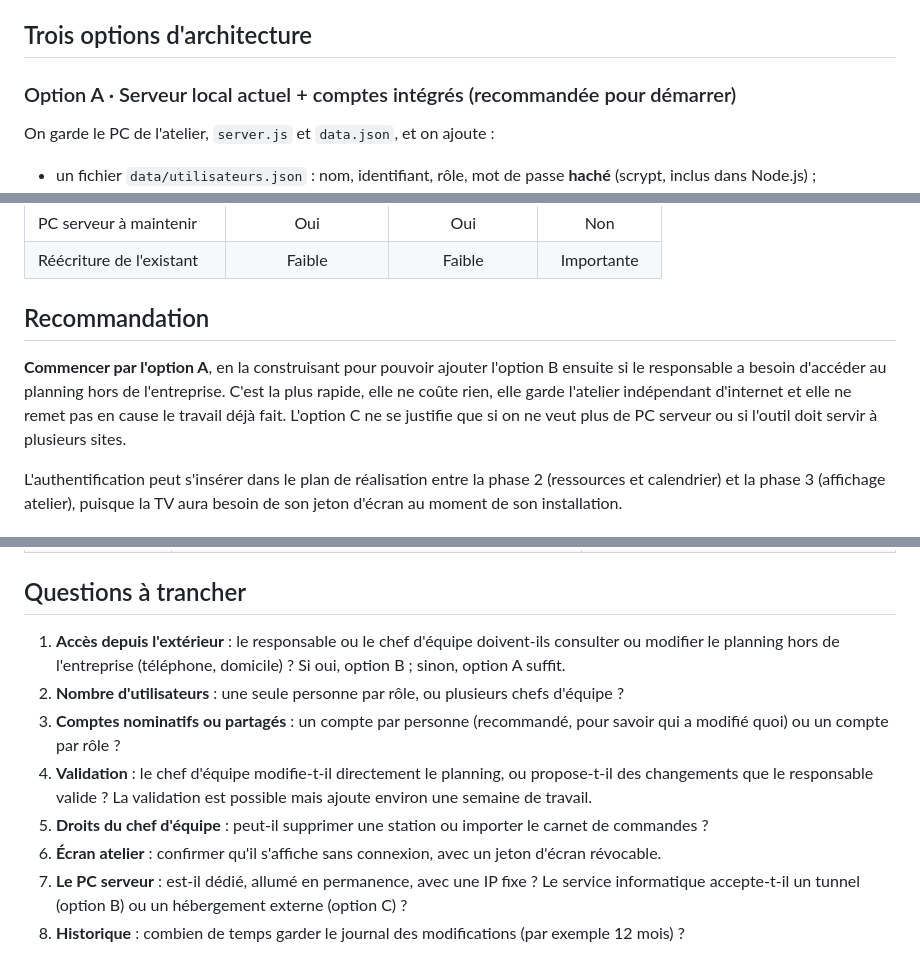
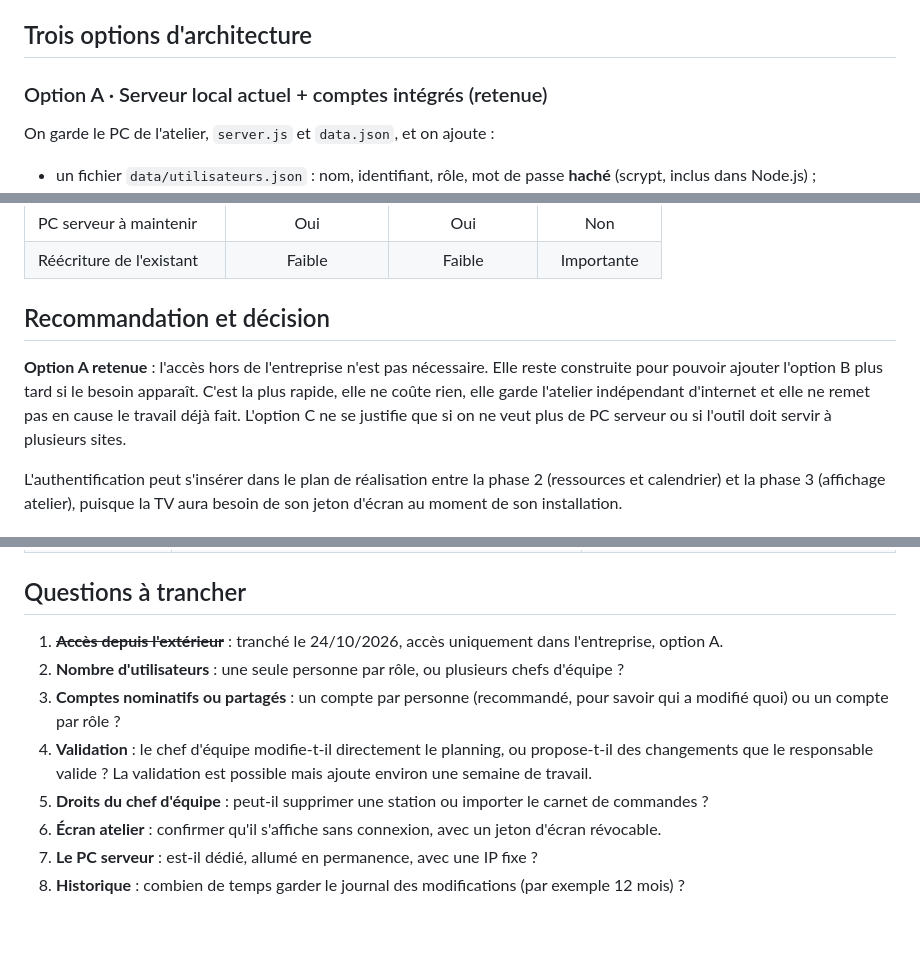
Before and after one commit to leofullenbaum/Planning-V4, a Markdown page: docs/architecture-authentification.md, 3 parts joined by grey strips. Drawn GitHub-style; blank space fills up the shorter version.

Commit message:
Architecture : option A retenue, accès uniquement dans l'entreprise
Co-Authored-By: Claude Opus 5.5 (1M context) <noreply@anthropic.com>
Claude-Session: https://claude.ai/code/session_013j9MxHP3Ph5WBRrSbKLGne

```diff
--- a/docs/architecture-authentification.md
+++ b/docs/architecture-authentification.md
@@ -40,7 +42,7 @@ Le droit est vérifié **par le serveur** à chaque requête : masquer un bouton
 
 ## Trois options d'architecture
 
-### Option A · Serveur local actuel + comptes intégrés (recommandée pour démarrer)
+### Option A · Serveur local actuel + comptes intégrés (retenue)
 
 On garde le PC de l'atelier, `server.js` et `data.json`, et on ajoute :
 
@@ -98,9 +100,9 @@ On sort l'application du PC : base de données et authentification gérées (par
 | PC serveur à maintenir | Oui | Oui | Non |
 | Réécriture de l'existant | Faible | Faible | Importante |
 
-## Recommandation
+## Recommandation et décision
 
-**Commencer par l'option A**, en la construisant pour pouvoir ajouter l'option B ensuite si le responsable a besoin d'accéder au planning hors de l'entreprise. C'est la plus rapide, elle ne coûte rien, elle garde l'atelier indépendant d'internet et elle ne remet pas en cause le travail déjà fait. L'option C ne se justifie que si on ne veut plus de PC serveur ou si l'outil doit servir à plusieurs sites.
+**Option A retenue** : l'accès hors de l'entreprise n'est pas nécessaire. Elle reste construite pour pouvoir ajouter l'option B plus tard si le besoin apparaît. C'est la plus rapide, elle ne coûte rien, elle garde l'atelier indépendant d'internet et elle ne remet pas en cause le travail déjà fait. L'option C ne se justifie que si on ne veut plus de PC serveur ou si l'outil doit servir à plusieurs sites.
 
 L'authentification peut s'insérer dans le plan de réalisation entre la phase 2 (ressources et calendrier) et la phase 3 (affichage atelier), puisque la TV aura besoin de son jeton d'écran au moment de son installation.
 
@@ -127,11 +129,11 @@ Pour 2 à 5 personnes, cela suffit largement ; pas besoin de verrouillage ni d'
 
 ## Questions à trancher
 
-1. **Accès depuis l'extérieur** : le responsable ou le chef d'équipe doivent-ils consulter ou modifier le planning hors de l'entreprise (téléphone, domicile) ? Si oui, option B ; sinon, option A suffit.
+1. ~~**Accès depuis l'extérieur**~~ : tranché le 24/10/2026, accès uniquement dans l'entreprise, option A.
 2. **Nombre d'utilisateurs** : une seule personne par rôle, ou plusieurs chefs d'équipe ?
 3. **Comptes nominatifs ou partagés** : un compte par personne (recommandé, pour savoir qui a modifié quoi) ou un compte par rôle ?
 4. **Validation** : le chef d'équipe modifie-t-il directement le planning, ou propose-t-il des changements que le responsable valide ? La validation est possible mais ajoute environ une semaine de travail.
 5. **Droits du chef d'équipe** : peut-il supprimer une station ou importer le carnet de commandes ?
 6. **Écran atelier** : confirmer qu'il s'affiche sans connexion, avec un jeton d'écran révocable.
-7. **Le PC serveur** : est-il dédié, allumé en permanence, avec une IP fixe ? Le service informatique accepte-t-il un tunnel (option B) ou un hébergement externe (option C) ?
+7. **Le PC serveur** : est-il dédié, allumé en permanence, avec une IP fixe ?
 8. **Historique** : combien de temps garder le journal des modifications (par exemple 12 mois) ?
```
Also changed, not shown: other parts of docs/architecture-authentification.md (+4 -2 lines).
